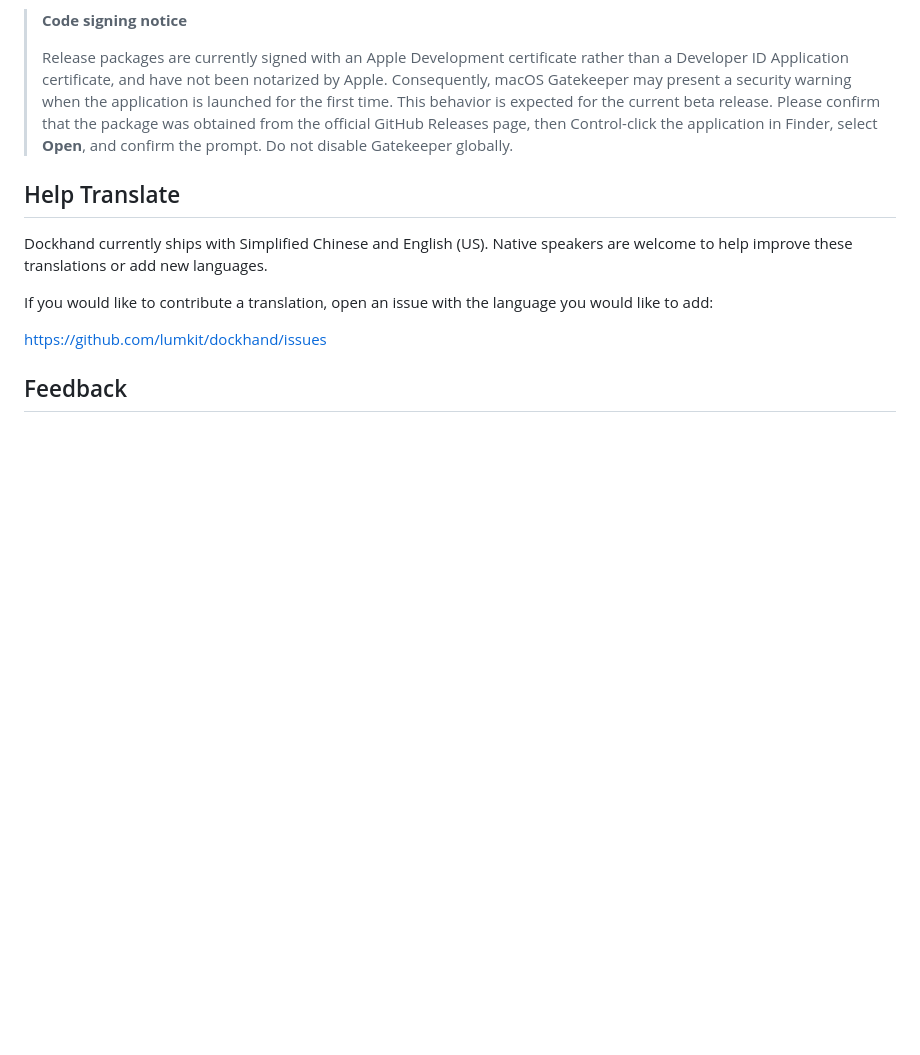
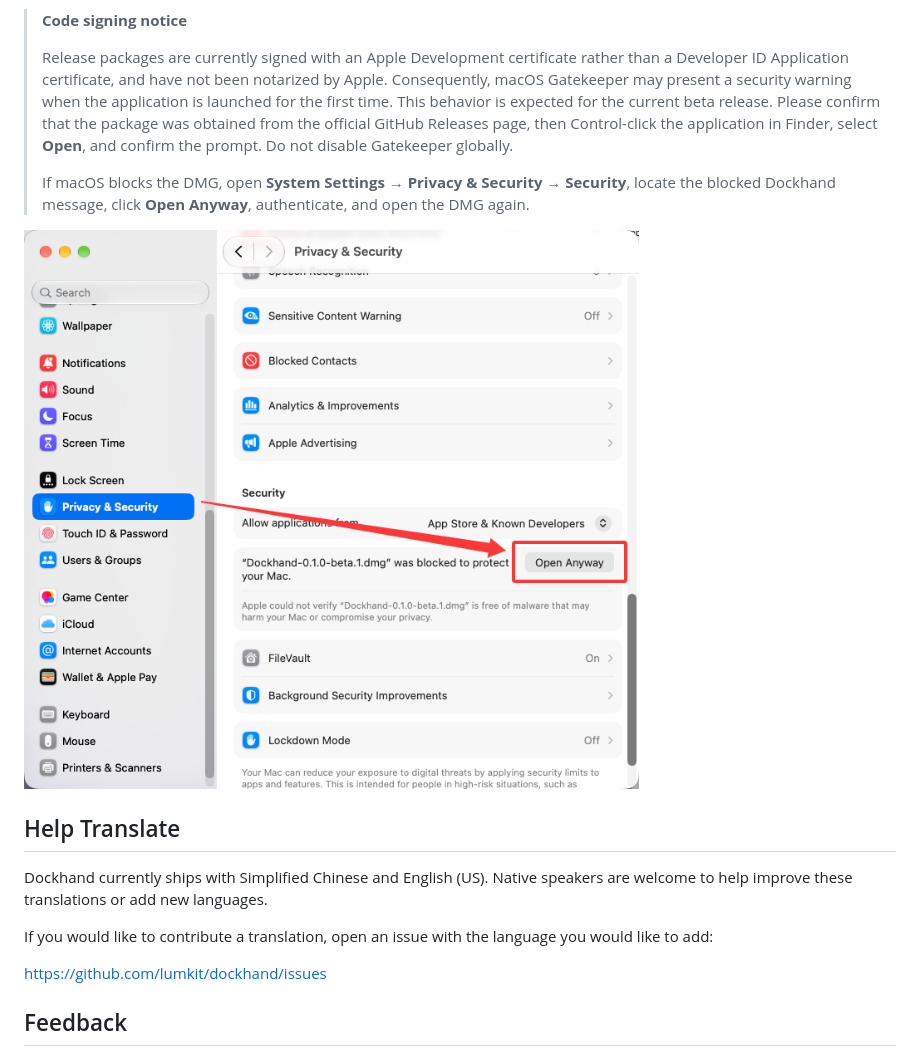
Before and after one commit to lumkit/dockhand, a Markdown page: README.md, the part around the change. Drawn GitHub-style; pictures changed too: docs/assets/install-gatekeeper-en.png (added); blank space fills up the shorter version.

```diff
--- a/README.md
+++ b/README.md
@@ -105,6 +105,10 @@ Download the latest macOS DMG from GitHub Releases:
 > **Code signing notice**
 >
 > Release packages are currently signed with an Apple Development certificate rather than a Developer ID Application certificate, and have not been notarized by Apple. Consequently, macOS Gatekeeper may present a security warning when the application is launched for the first time. This behavior is expected for the current beta release. Please confirm that the package was obtained from the official GitHub Releases page, then Control-click the application in Finder, select **Open**, and confirm the prompt. Do not disable Gatekeeper globally.
+>
+> If macOS blocks the DMG, open **System Settings → Privacy & Security → Security**, locate the blocked Dockhand message, click **Open Anyway**, authenticate, and open the DMG again.
+
+![macOS Gatekeeper allow Dockhand](docs/assets/install-gatekeeper-en.png)
 
 ## Help Translate
 
```
Also changed, not shown: README.zh-CN.md (+4 -0 lines), docs/assets/install-gatekeeper-zh.png (added).
